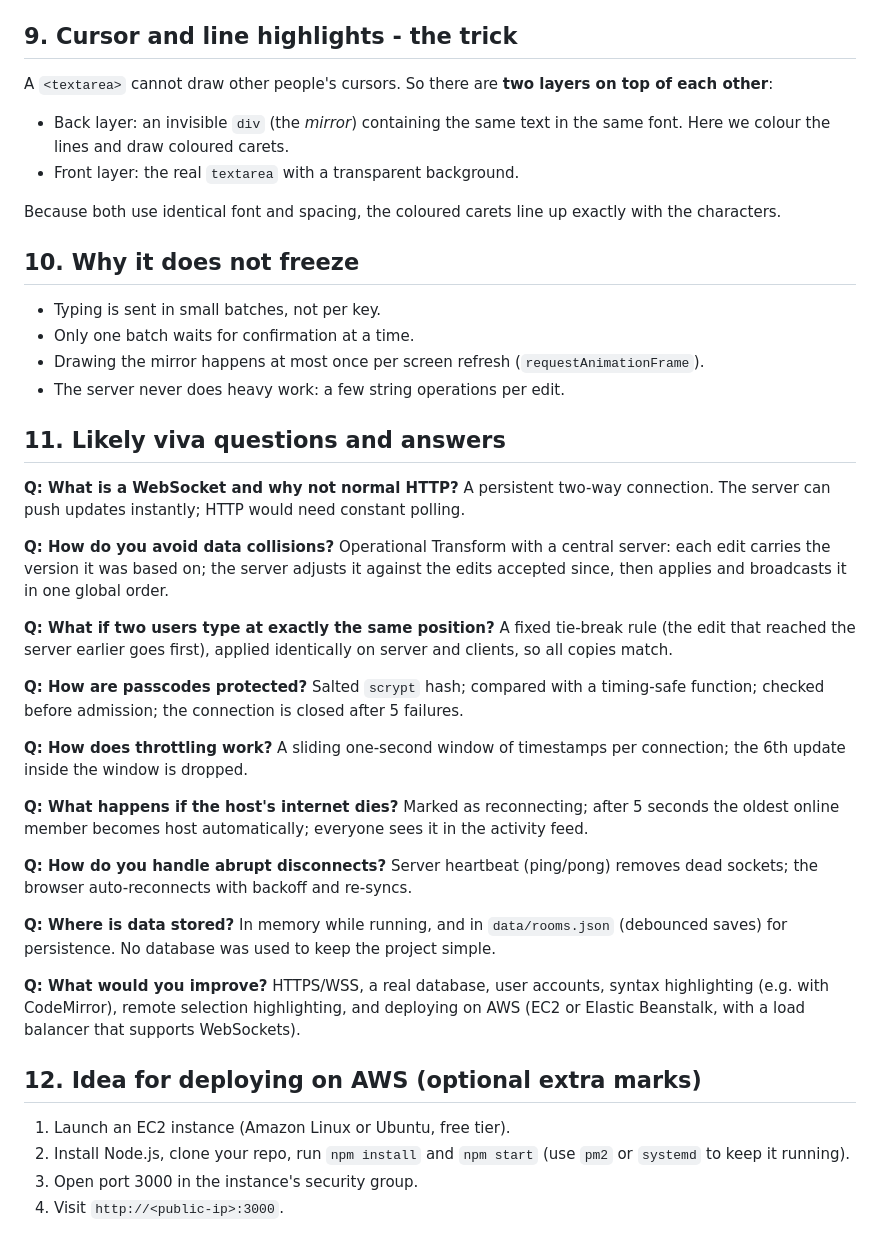
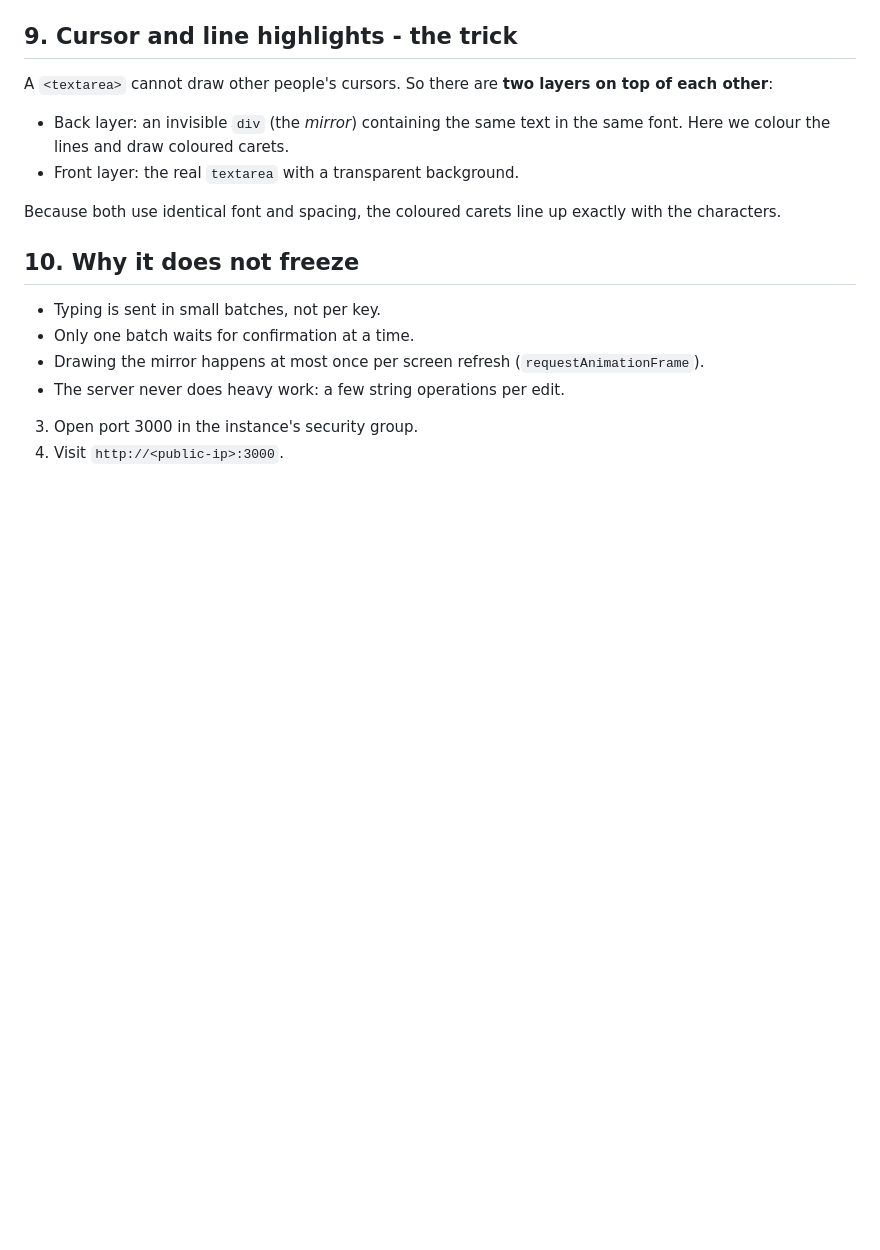
Before and after one commit to annyasingh24/codesync, a Markdown page: docs/EXPLAIN.md, the part around the change. GitHub-like rendering; blank space fills up the shorter version.

```diff
--- a/docs/EXPLAIN.md
+++ b/docs/EXPLAIN.md
@@ -85,38 +85,6 @@ Because both use identical font and spacing, the coloured carets line up exactly
 * Drawing the mirror happens at most once per screen refresh (`requestAnimationFrame`).
 * The server never does heavy work: a few string operations per edit.
 
-## 11. Likely viva questions and answers
 
-**Q: What is a WebSocket and why not normal HTTP?**
-A persistent two-way connection. The server can push updates instantly; HTTP would need constant polling.
-
-**Q: How do you avoid data collisions?**
-Operational Transform with a central server: each edit carries the version it was based on; the server adjusts it against the edits accepted since, then applies and broadcasts it in one global order.
-
-**Q: What if two users type at exactly the same position?**
-A fixed tie-break rule (the edit that reached the server earlier goes first), applied identically on server and clients, so all copies match.
-
-**Q: How are passcodes protected?**
-Salted `scrypt` hash; compared with a timing-safe function; checked before admission; the connection is closed after 5 failures.
-
-**Q: How does throttling work?**
-A sliding one-second window of timestamps per connection; the 6th update inside the window is dropped.
-
-**Q: What happens if the host's internet dies?**
-Marked as reconnecting; after 5 seconds the oldest online member becomes host automatically; everyone sees it in the activity feed.
-
-**Q: How do you handle abrupt disconnects?**
-Server heartbeat (ping/pong) removes dead sockets; the browser auto-reconnects with backoff and re-syncs.
-
-**Q: Where is data stored?**
-In memory while running, and in `data/rooms.json` (debounced saves) for persistence. No database was used to keep the project simple.
-
-**Q: What would you improve?**
-HTTPS/WSS, a real database, user accounts, syntax highlighting (e.g. with CodeMirror), remote selection highlighting, and deploying on AWS (EC2 or Elastic Beanstalk, with a load balancer that supports WebSockets).
-
-## 12. Idea for deploying on AWS (optional extra marks)
-
-1. Launch an EC2 instance (Amazon Linux or Ubuntu, free tier).
-2. Install Node.js, clone your repo, run `npm install` and `npm start` (use `pm2` or `systemd` to keep it running).
 3. Open port 3000 in the instance's security group.
 4. Visit `http://<public-ip>:3000`.
```
